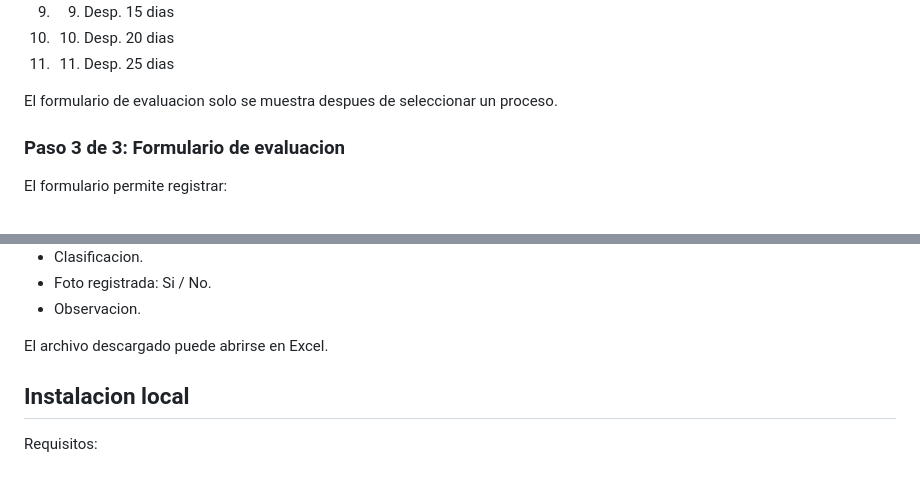
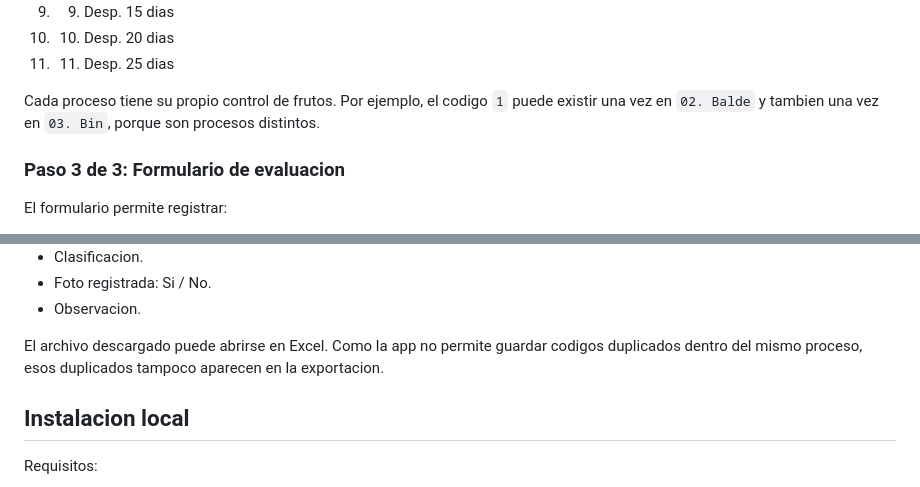
Before and after one commit to LuisP2809/app-lenticelosis, a Markdown page: README.md, 2 parts joined by grey strips. Drawn GitHub-style.

```diff
--- a/README.md
+++ b/README.md
@@ -46,7 +48,7 @@ Despues de completar los datos generales, se elige un proceso obligatorio:
 10. 10. Desp. 20 dias
 11. 11. Desp. 25 dias
 
-El formulario de evaluacion solo se muestra despues de seleccionar un proceso.
+Cada proceso tiene su propio control de frutos. Por ejemplo, el codigo `1` puede existir una vez en `02. Balde` y tambien una vez en `03. Bin`, porque son procesos distintos.
 
 ### Paso 3 de 3: Formulario de evaluacion
 
@@ -183,7 +211,7 @@ El CSV incluye:
 - Foto registrada: Si / No.
 - Observacion.
 
-El archivo descargado puede abrirse en Excel.
+El archivo descargado puede abrirse en Excel. Como la app no permite guardar codigos duplicados dentro del mismo proceso, esos duplicados tampoco aparecen en la exportacion.
 
 ## Instalacion local
 
```
Also changed, not shown: other parts of README.md (+32 -4 lines).
